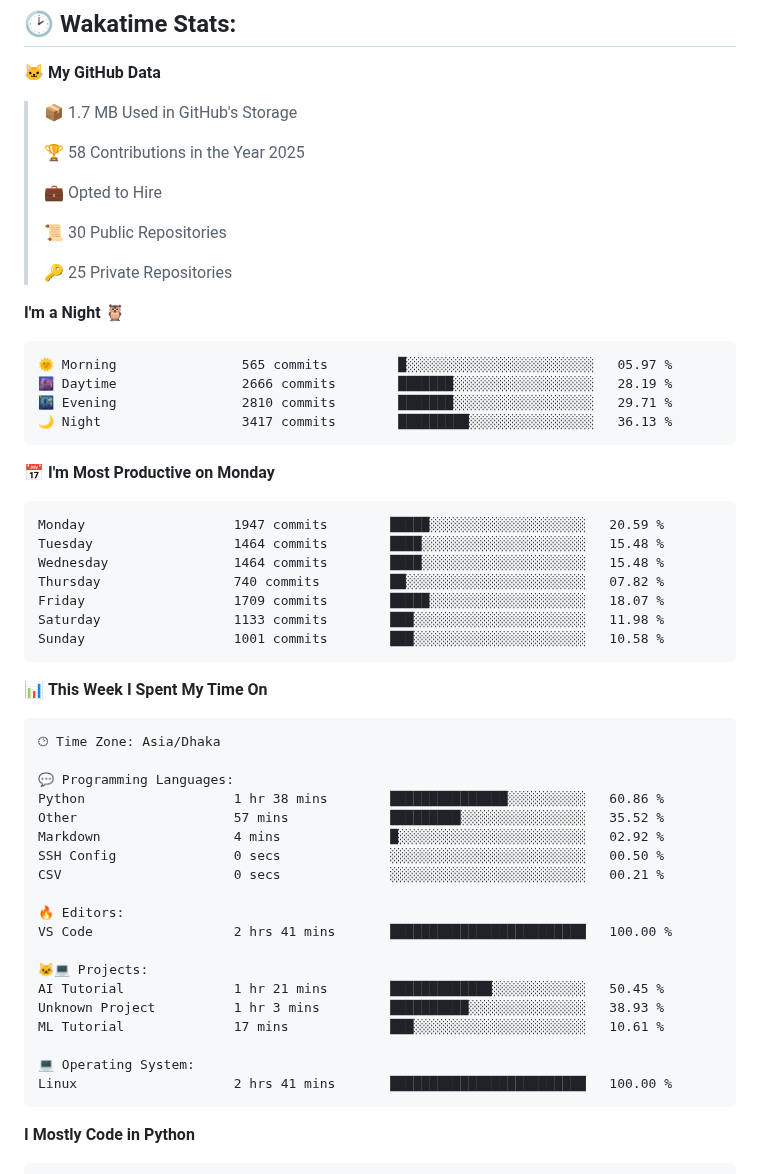
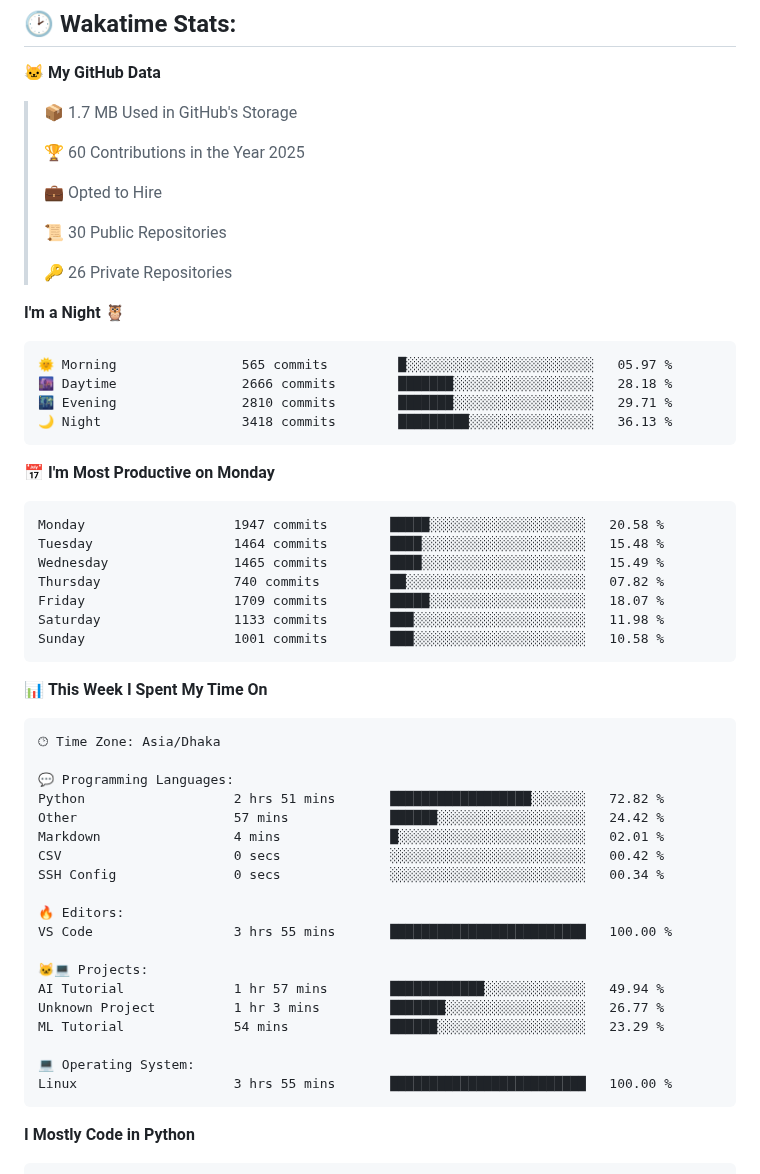
Before and after one commit to mirsazzathossain/mirsazzathossain, a Markdown page: README.md, the part around the change. Rendered like a GitHub page.

Commit message:
Updated with Dev Metrics

````diff
--- a/README.md
+++ b/README.md
@@ -147,28 +147,28 @@ Feel free to reach out to discuss **ideas** or ask research-related questions
 
 > 📦 1.7 MB Used in GitHub's Storage
  >
-> 🏆 58 Contributions in the Year 2025
+> 🏆 60 Contributions in the Year 2025
  >
 > 💼 Opted to Hire
  >
 > 📜 30 Public Repositories
  >
-> 🔑 25 Private Repositories
+> 🔑 26 Private Repositories
  >
 **I'm a Night 🦉**
 
 ```text
 🌞 Morning                565 commits         █░░░░░░░░░░░░░░░░░░░░░░░░   05.97 %
-🌆 Daytime                2666 commits        ███████░░░░░░░░░░░░░░░░░░   28.19 %
+🌆 Daytime                2666 commits        ███████░░░░░░░░░░░░░░░░░░   28.18 %
 🌃 Evening                2810 commits        ███████░░░░░░░░░░░░░░░░░░   29.71 %
-🌙 Night                  3417 commits        █████████░░░░░░░░░░░░░░░░   36.13 %
+🌙 Night                  3418 commits        █████████░░░░░░░░░░░░░░░░   36.13 %
 ```
 📅 **I'm Most Productive on Monday**
 
 ```text
-Monday                   1947 commits        █████░░░░░░░░░░░░░░░░░░░░   20.59 %
+Monday                   1947 commits        █████░░░░░░░░░░░░░░░░░░░░   20.58 %
 Tuesday                  1464 commits        ████░░░░░░░░░░░░░░░░░░░░░   15.48 %
-Wednesday                1464 commits        ████░░░░░░░░░░░░░░░░░░░░░   15.48 %
+Wednesday                1465 commits        ████░░░░░░░░░░░░░░░░░░░░░   15.49 %
 Thursday                 740 commits         ██░░░░░░░░░░░░░░░░░░░░░░░   07.82 %
 Friday                   1709 commits        █████░░░░░░░░░░░░░░░░░░░░   18.07 %
 Saturday                 1133 commits        ███░░░░░░░░░░░░░░░░░░░░░░   11.98 %
@@ -182,22 +182,22 @@ Sunday                   1001 commits        ███░░░░░░░░
 🕑︎ Time Zone: Asia/Dhaka
 
 💬 Programming Languages:
-Python                   1 hr 38 mins        ███████████████░░░░░░░░░░   60.86 %
-Other                    57 mins             █████████░░░░░░░░░░░░░░░░   35.52 %
-Markdown                 4 mins              █░░░░░░░░░░░░░░░░░░░░░░░░   02.92 %
-SSH Config               0 secs              ░░░░░░░░░░░░░░░░░░░░░░░░░   00.50 %
-CSV                      0 secs              ░░░░░░░░░░░░░░░░░░░░░░░░░   00.21 %
+Python                   2 hrs 51 mins       ██████████████████░░░░░░░   72.82 %
+Other                    57 mins             ██████░░░░░░░░░░░░░░░░░░░   24.42 %
+Markdown                 4 mins              █░░░░░░░░░░░░░░░░░░░░░░░░   02.01 %
+CSV                      0 secs              ░░░░░░░░░░░░░░░░░░░░░░░░░   00.42 %
+SSH Config               0 secs              ░░░░░░░░░░░░░░░░░░░░░░░░░   00.34 %
 
 🔥 Editors:
-VS Code                  2 hrs 41 mins       █████████████████████████   100.00 %
+VS Code                  3 hrs 55 mins       █████████████████████████   100.00 %
 
 🐱‍💻 Projects:
-AI Tutorial              1 hr 21 mins        █████████████░░░░░░░░░░░░   50.45 %
-Unknown Project          1 hr 3 mins         ██████████░░░░░░░░░░░░░░░   38.93 %
-ML Tutorial              17 mins             ███░░░░░░░░░░░░░░░░░░░░░░   10.61 %
+AI Tutorial              1 hr 57 mins        ████████████░░░░░░░░░░░░░   49.94 %
+Unknown Project          1 hr 3 mins         ███████░░░░░░░░░░░░░░░░░░   26.77 %
+ML Tutorial              54 mins             ██████░░░░░░░░░░░░░░░░░░░   23.29 %
 
 💻 Operating System:
-Linux                    2 hrs 41 mins       █████████████████████████   100.00 %
+Linux                    3 hrs 55 mins       █████████████████████████   100.00 %
 ```
 
 **I Mostly Code in Python**
````
